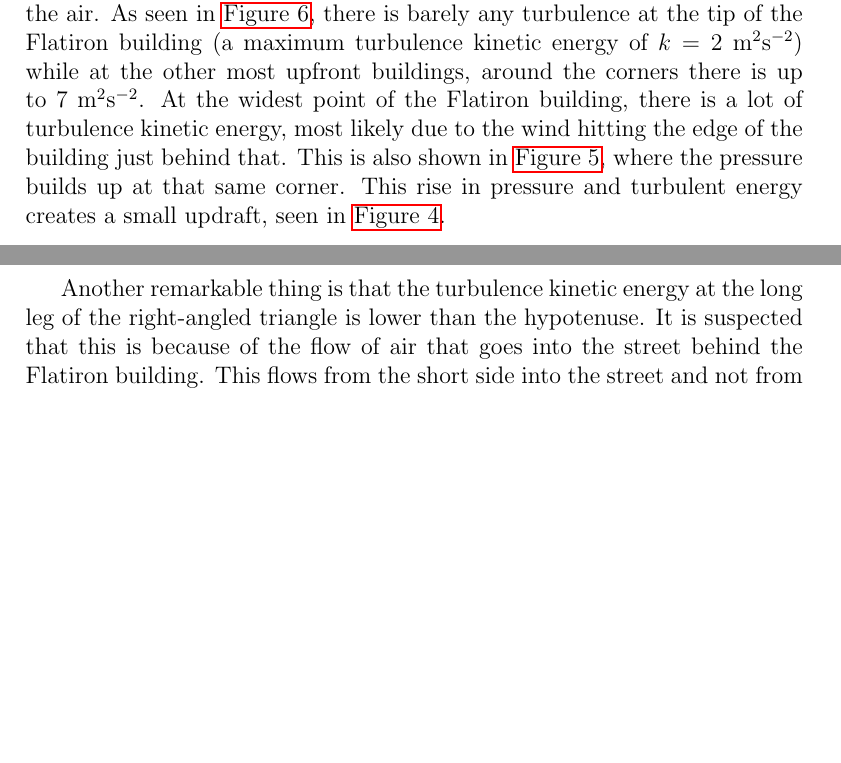
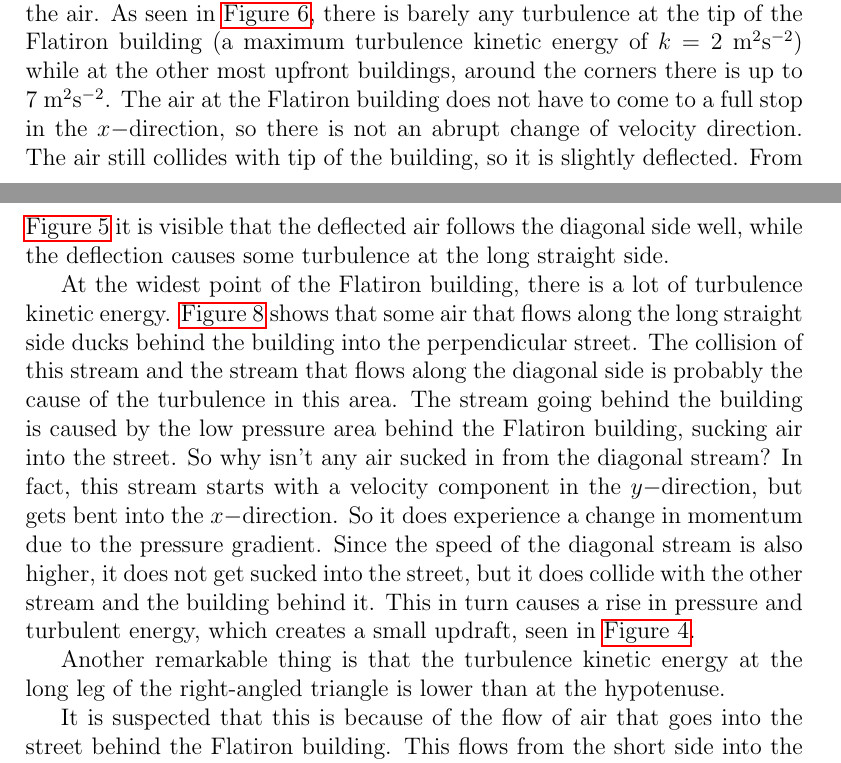
Before and after one commit to rubenb1993/RP-Wind-op-campus, a LaTeX paper (main.tex, which reads results.tex): two parts of pages 9 and 13 of 21 before the commit and two parts of pages 9 and 13 of 22 after it, joined at a grey line, cut so that both start at the same text, the shorter picture padded with empty space. Compiled offline with pdfLaTeX.

Commit message:
Added discussion about the turbulence

```diff
--- a/results.tex
+++ b/results.tex
@@ -25,6 +25,10 @@
 \label{fig:zenergy}
 \end{figure}
 
-What is most interesting about the Flatiron building is the way it diverges the air. As seen in \autoref{fig:zenergy}, there is barely any turbulence at the tip of the Flatiron building (a maximum turbulence kinetic energy of $k=2$~m$^2$s$^{-2}$) while at the other most upfront buildings, around the corners there is up to 7~m$^2$s$^{-2}$. At the widest point of the Flatiron building, there is a lot of turbulence kinetic energy, most likely due to the wind hitting the edge of the building just behind that. This is also shown in \autoref{fig:zpressure}, where the pressure builds up at that same corner. This rise in pressure and turbulent energy creates a small updraft, seen in \autoref{fig:zvelocity}.
+What is most interesting about the Flatiron building is the way it diverges the air. As seen in \autoref{fig:zenergy}, there is barely any turbulence at the tip of the Flatiron building (a maximum turbulence kinetic energy of $k=2$~m$^2$s$^{-2}$) while at the other most upfront buildings, around the corners there is up to 7~m$^2$s$^{-2}$. The air at the Flatiron building does not have to come to a full stop in the $x-$direction, so there is not an abrupt change of velocity direction. The air still collides with tip of the building, so it is slightly deflected. From \autoref{fig:zpressure} it is visible that the deflected air follows the diagonal side well, while the deflection causes some turbulence at the long straight side.
 
-Another remarkable thing is that the turbulence kinetic energy at the long leg of the right-angled triangle is lower than the hypotenuse. It is suspected that this is because of the flow of air that goes into the street behind the Flatiron building. This flows from the short side into the street and not from the long side can be seen in \autoref{fig:streamlinesbottom}, where you see one streamline duck behind the building. This effect is more visible in \autoref{fig:streamlinesmid} and \autoref{fig:streamlinestop} where it is seen that at different heights, the wind from the shorter side of the Flatiron building ducks behind building, while the wind that comes from the longer side doesn't.
+At the widest point of the Flatiron building, there is a lot of turbulence kinetic energy. \autoref{fig:streamlinesbottom} shows that some air that flows along the long straight side ducks behind the building into the perpendicular street. The collision of this stream and the stream that flows along the diagonal side is probably the cause of the turbulence in this area. The stream going behind the building is caused by the low pressure area behind the Flatiron building, sucking air into the street. So why isn't any air sucked in from the diagonal stream? In fact, this stream starts with a velocity component in the $y-$direction, but gets bent into the $x-$direction. So it does experience a change in momentum due to the pressure gradient. Since the speed of the diagonal stream is also higher, it does not get sucked into the street, but it does collide with the other stream and the building behind it. This in turn causes a rise in pressure and turbulent energy, which creates a small updraft, seen in \autoref{fig:zvelocity}.
+
+Another remarkable thing is that the turbulence kinetic energy at the long leg of the right-angled triangle is lower than at the hypotenuse.
+
+It is suspected that this is because of the flow of air that goes into the street behind the Flatiron building. This flows from the short side into the street and not from the long side can be seen in \autoref{fig:streamlinesbottom}, where you see one streamline duck behind the building. This effect is more visible in \autoref{fig:streamlinesmid} and \autoref{fig:streamlinestop} where it is seen that at different heights, the wind from the shorter side of the Flatiron building ducks behind building, while the wind that comes from the longer side doesn't.
```
Also changed, not shown: results.tex (4 more changed lines).
